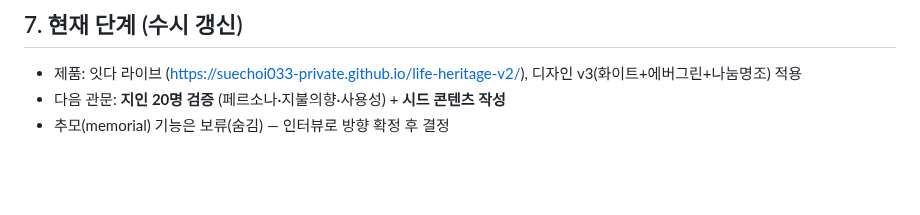
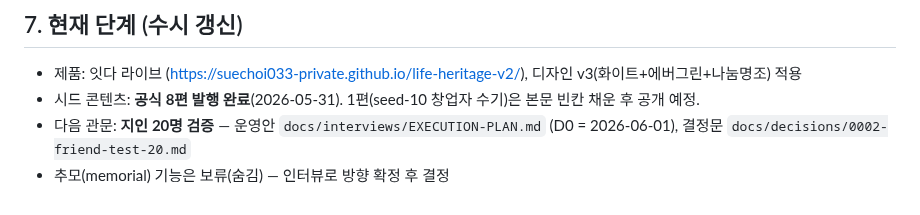
Before and after one commit to suechoi033-private/life-heritage-v2, a Markdown page: docs/company/CHARTER.md, the part around the change. Rendered like a GitHub page; blank space fills up the shorter version.

```diff
--- a/docs/company/CHARTER.md
+++ b/docs/company/CHARTER.md
@@ -78,5 +78,6 @@
 ## 7. 현재 단계 (수시 갱신)
 
 - 제품: 잇다 라이브 (https://suechoi033-private.github.io/life-heritage-v2/), 디자인 v3(화이트+에버그린+나눔명조) 적용
-- 다음 관문: **지인 20명 검증** (페르소나·지불의향·사용성) + **시드 콘텐츠 작성**
+- 시드 콘텐츠: **공식 8편 발행 완료**(2026-05-31). 1편(seed-10 창업자 수기)은 본문 빈칸 채운 후 공개 예정.
+- 다음 관문: **지인 20명 검증** — 운영안 `docs/interviews/EXECUTION-PLAN.md` (D0 = 2026-06-01), 결정문 `docs/decisions/0002-friend-test-20.md`
 - 추모(memorial) 기능은 보류(숨김) — 인터뷰로 방향 확정 후 결정
```
Also changed, not shown: docs/decisions/0002-friend-test-20.md (added, +34 -0 lines), docs/interviews/EXECUTION-PLAN.md (added, +291 -0 lines).
